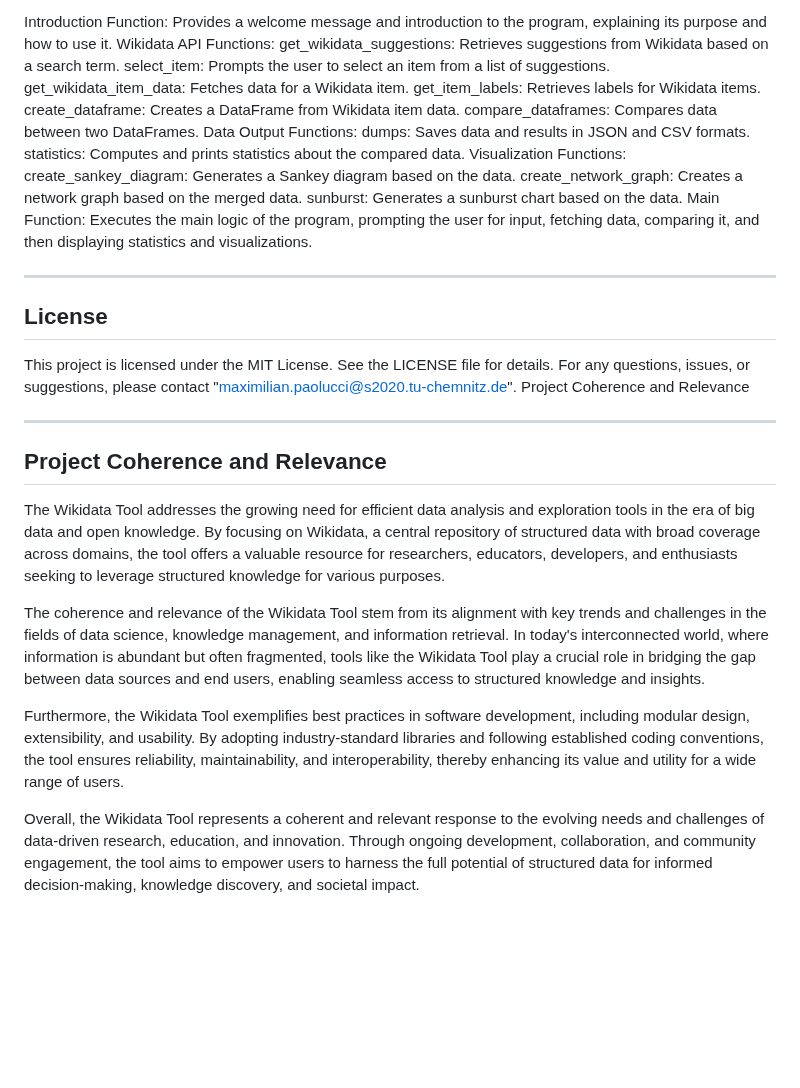
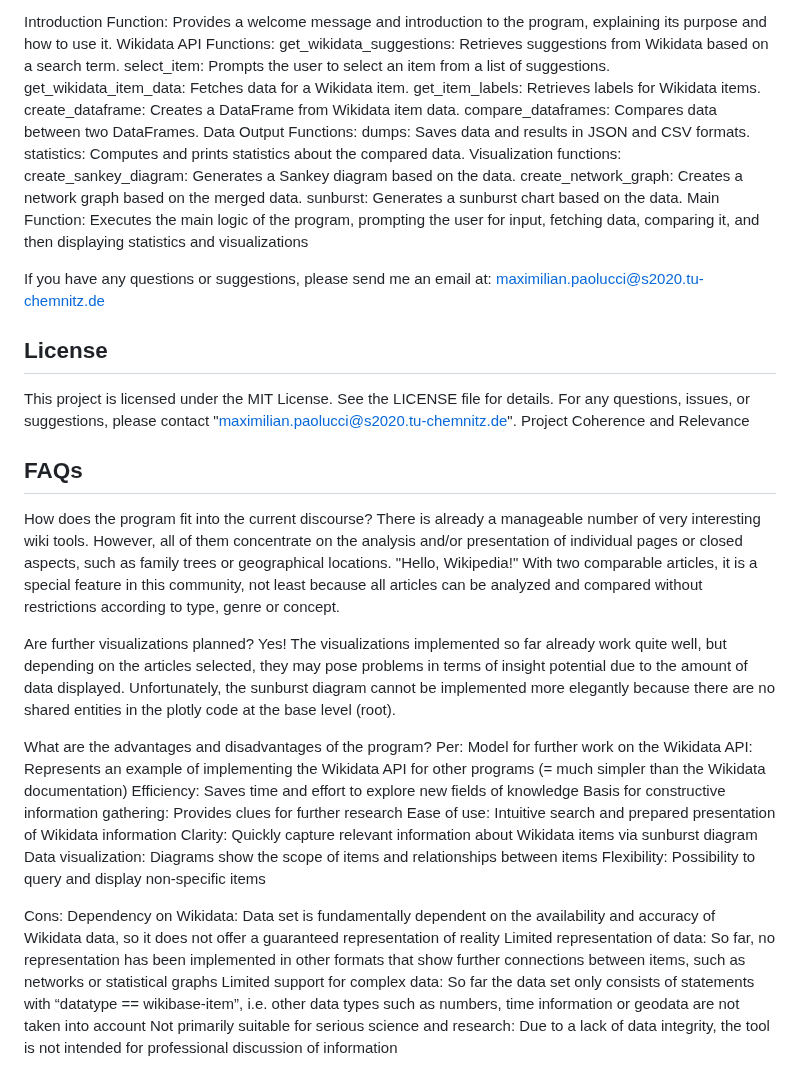
Before and after one commit to mpaolu/Hello-Wikipedia, a Markdown page: README.md, the part around one of its changes. GitHub-like rendering; blank space fills up the shorter version.

```diff
--- a/README.md
+++ b/README.md
@@ -72,36 +71,50 @@ Contributions to the Wikidata Tool are welcome! Here is a breakdown of the code:
 
 Introduction Function: Provides a welcome message and introduction to the program, explaining its purpose and how to use it.
 Wikidata API Functions:
-    get_wikidata_suggestions: Retrieves suggestions from Wikidata based on a search term.
-    select_item: Prompts the user to select an item from a list of suggestions.
-    get_wikidata_item_data: Fetches data for a Wikidata item.
-    get_item_labels: Retrieves labels for Wikidata items.
-    create_dataframe: Creates a DataFrame from Wikidata item data.
-    compare_dataframes: Compares data between two DataFrames.
+     get_wikidata_suggestions: Retrieves suggestions from Wikidata based on a search term.
+     select_item: Prompts the user to select an item from a list of suggestions.
+     get_wikidata_item_data: Fetches data for a Wikidata item.
+     get_item_labels: Retrieves labels for Wikidata items.
+     create_dataframe: Creates a DataFrame from Wikidata item data.
+     compare_dataframes: Compares data between two DataFrames.
 Data Output Functions:
-    dumps: Saves data and results in JSON and CSV formats.
-    statistics: Computes and prints statistics about the compared data.
-Visualization Functions:
-    create_sankey_diagram: Generates a Sankey diagram based on the data.
-    create_network_graph: Creates a network graph based on the merged data.
-    sunburst: Generates a sunburst chart based on the data.
-Main Function: Executes the main logic of the program, prompting the user for input, fetching data, comparing it, and then displaying statistics and visualizations.
+     dumps: Saves data and results in JSON and CSV formats.
+     statistics: Computes and prints statistics about the compared data.
+Visualization functions:
+     create_sankey_diagram: Generates a Sankey diagram based on the data.
+     create_network_graph: Creates a network graph based on the merged data.
+     sunburst: Generates a sunburst chart based on the data.
+Main Function: Executes the main logic of the program, prompting the user for input, fetching data, comparing it, and then displaying statistics and visualizations
 
----
+
+
+If you have any questions or suggestions, please send me an email at: maximilian.paolucci@s2020.tu-chemnitz.de
+
 
 ## License
-
 This project is licensed under the MIT License. See the LICENSE file for details. For any questions, issues, or suggestions, please contact "maximilian.paolucci@s2020.tu-chemnitz.de".
 Project Coherence and Relevance
 
----
 
-## Project Coherence and Relevance
+## FAQs
+How does the program fit into the current discourse?
+There is already a manageable number of very interesting wiki tools. However, all of them concentrate on the analysis and/or presentation of individual pages or closed aspects, such as family trees or geographical locations. "Hello, Wikipedia!" With two comparable articles, it is a special feature in this community, not least because all articles can be analyzed and compared without restrictions according to type, genre or concept.
 
-The Wikidata Tool addresses the growing need for efficient data analysis and exploration tools in the era of big data and open knowledge. By focusing on Wikidata, a central repository of structured data with broad coverage across domains, the tool offers a valuable resource for researchers, educators, developers, and enthusiasts seeking to leverage structured knowledge for various purposes.
+Are further visualizations planned?
+Yes! The visualizations implemented so far already work quite well, but depending on the articles selected, they may pose problems in terms of insight potential due to the amount of data displayed. Unfortunately, the sunburst diagram cannot be implemented more elegantly because there are no shared entities in the plotly code at the base level (root).
 
-The coherence and relevance of the Wikidata Tool stem from its alignment with key trends and challenges in the fields of data science, knowledge management, and information retrieval. In today's interconnected world, where information is abundant but often fragmented, tools like the Wikidata Tool play a crucial role in bridging the gap between data sources and end users, enabling seamless access to structured knowledge and insights.
+What are the advantages and disadvantages of the program?
+Per:
+Model for further work on the Wikidata API: Represents an example of implementing the Wikidata API for other programs (= much simpler than the Wikidata documentation)
+Efficiency: Saves time and effort to explore new fields of knowledge
+Basis for constructive information gathering: Provides clues for further research
+Ease of use: Intuitive search and prepared presentation of Wikidata information
+Clarity: Quickly capture relevant information about Wikidata items via sunburst diagram
+Data visualization: Diagrams show the scope of items and relationships between items
+Flexibility: Possibility to query and display non-specific items
 
-Furthermore, the Wikidata Tool exemplifies best practices in software development, including modular design, extensibility, and usability. By adopting industry-standard libraries and following established coding conventions, the tool ensures reliability, maintainability, and interoperability, thereby enhancing its value and utility for a wide range of users.
-
-Overall, the Wikidata Tool represents a coherent and relevant response to the evolving needs and challenges of data-driven research, education, and innovation. Through ongoing development, collaboration, and community engagement, the tool aims to empower users to harness the full potential of structured data for informed decision-making, knowledge discovery, and societal impact.
+Cons:
+Dependency on Wikidata: Data set is fundamentally dependent on the availability and accuracy of Wikidata data, so it does not offer a guaranteed representation of reality
+Limited representation of data: So far, no representation has been implemented in other formats that show further connections between items, such as networks or statistical graphs
+Limited support for complex data: So far the data set only consists of statements with “datatype == wikibase-item”, i.e. other data types such as numbers, time information or geodata are not taken into account
+Not primarily suitable for serious science and research: Due to a lack of data integrity, the tool is not intended for professional discussion of information
```
Also changed, not shown: other parts of README.md (+42 -43 lines).
